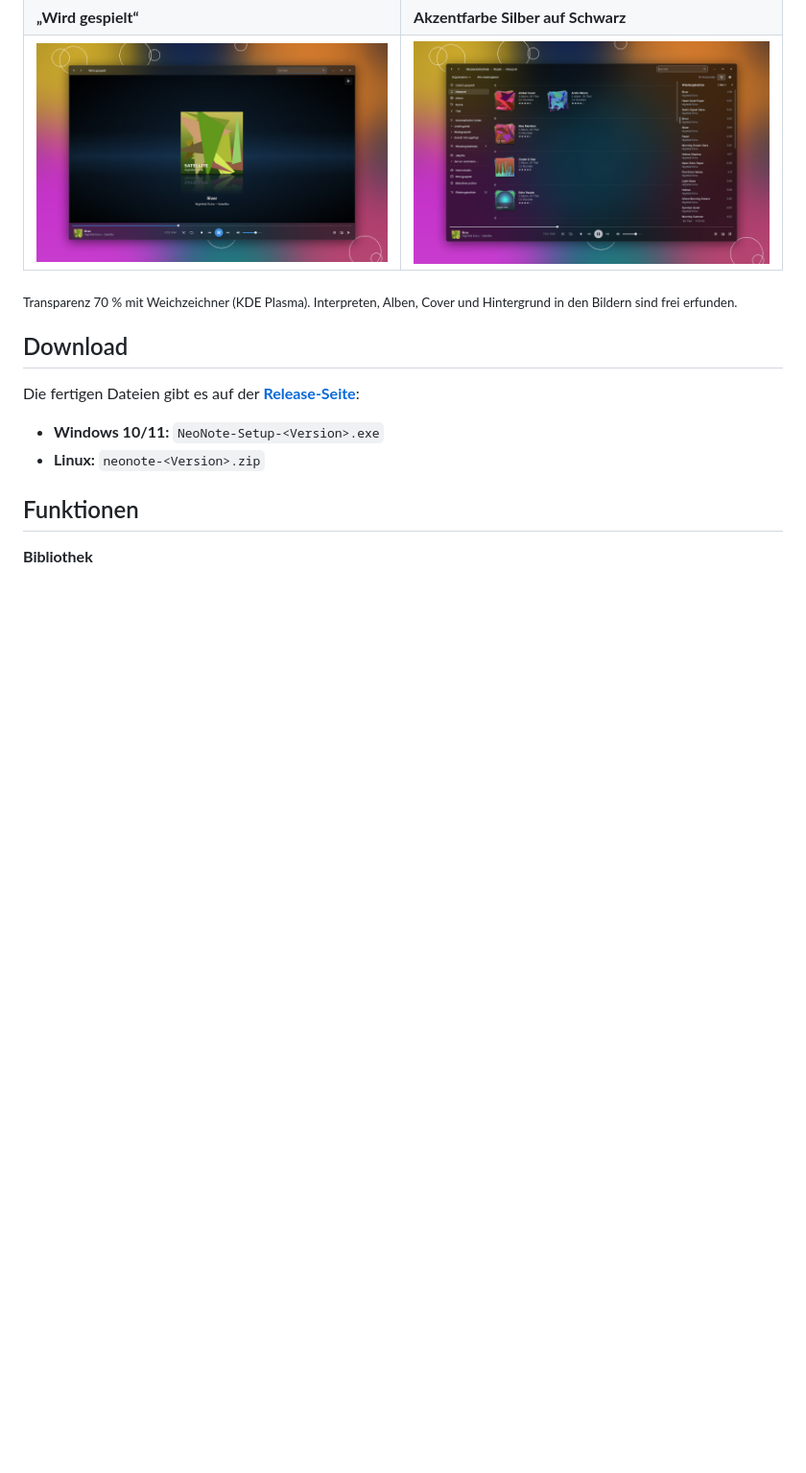
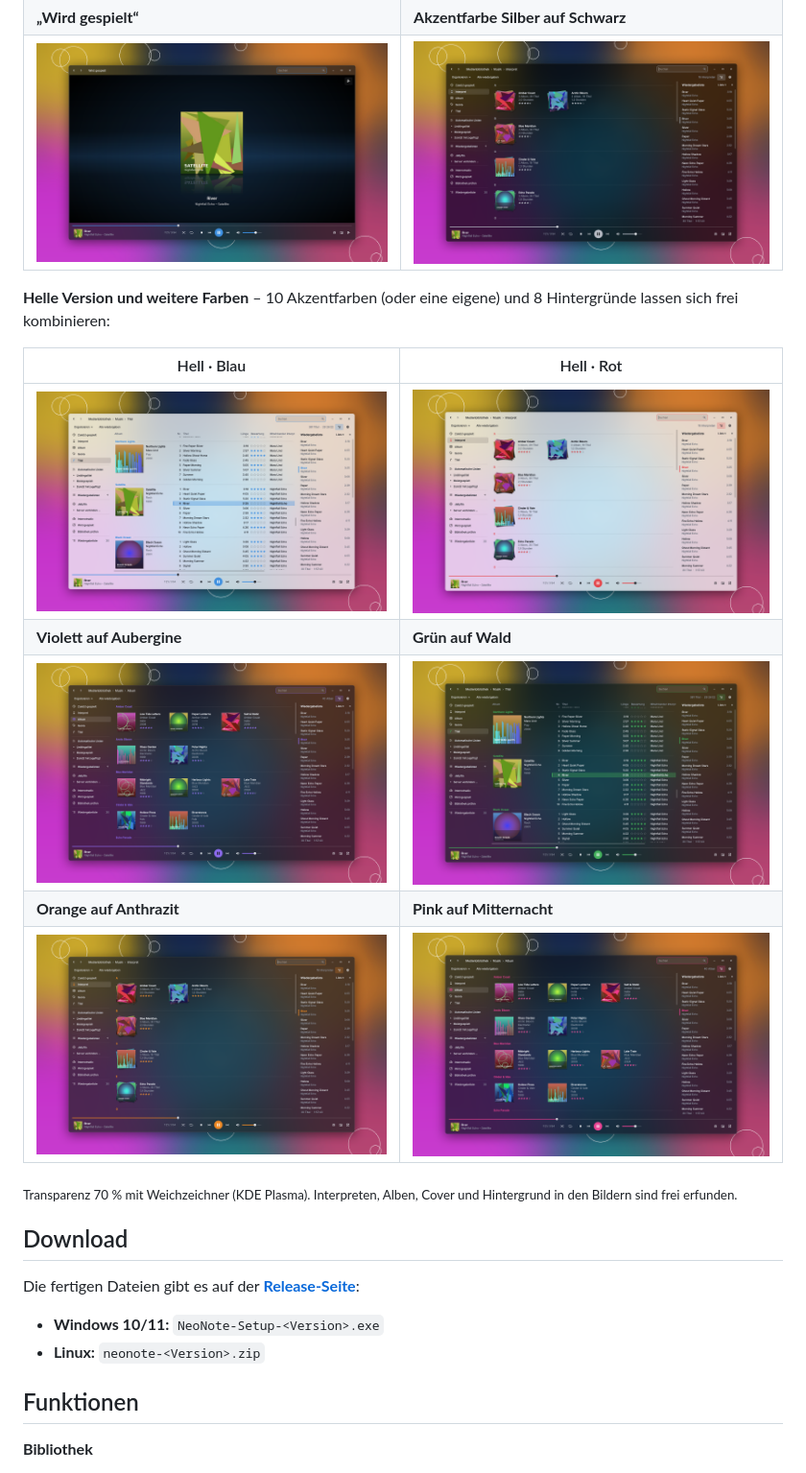
Before and after one commit to RembrandtZ4/NeoNote-Media-Player, a Markdown page: README.md, the part around the change. Shown at 96% size. GitHub-like rendering; pictures changed too: docs/screenshots/theme_green.png (added), docs/screenshots/theme_light.png (added), docs/screenshots/theme_light_artists.png (added); blank space fills up the shorter version.

Commit message:
Screenshots: helle Version und Akzentfarben

```diff
--- a/README.md
+++ b/README.md
@@ -9,6 +9,16 @@ Ein Musik- und Videoplayer für Linux und Windows, angelehnt an Windows Media Pl
 | ![Interpreten](docs/screenshots/artists.png) | ![Alben](docs/screenshots/albums.png) |
 | **„Wird gespielt“** | **Akzentfarbe Silber auf Schwarz** |
 | ![Wird gespielt](docs/screenshots/nowplaying.png) | ![Silber](docs/screenshots/silver.png) |
+
+**Helle Version und weitere Farben** – 10 Akzentfarben (oder eine eigene) und 8 Hintergründe lassen sich frei kombinieren:
+
+| Hell · Blau | Hell · Rot |
+|---|---|
+| ![Hell, Blau](docs/screenshots/theme_light.png) | ![Hell, Rot](docs/screenshots/theme_light_artists.png) |
+| **Violett auf Aubergine** | **Grün auf Wald** |
+| ![Violett](docs/screenshots/theme_violet.png) | ![Grün](docs/screenshots/theme_green.png) |
+| **Orange auf Anthrazit** | **Pink auf Mitternacht** |
+| ![Orange](docs/screenshots/theme_orange.png) | ![Pink](docs/screenshots/theme_pink.png) |
 
 <sub>Transparenz 70 % mit Weichzeichner (KDE Plasma). Interpreten, Alben, Cover und Hintergrund in den Bildern sind frei erfunden.</sub>
 
```
